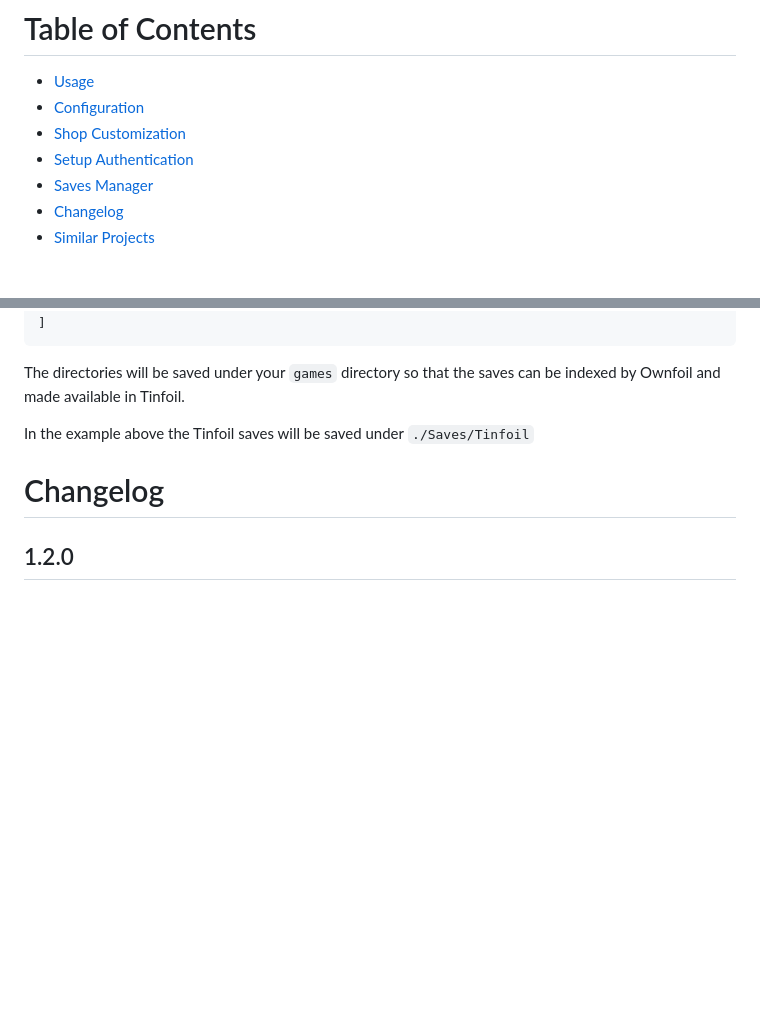
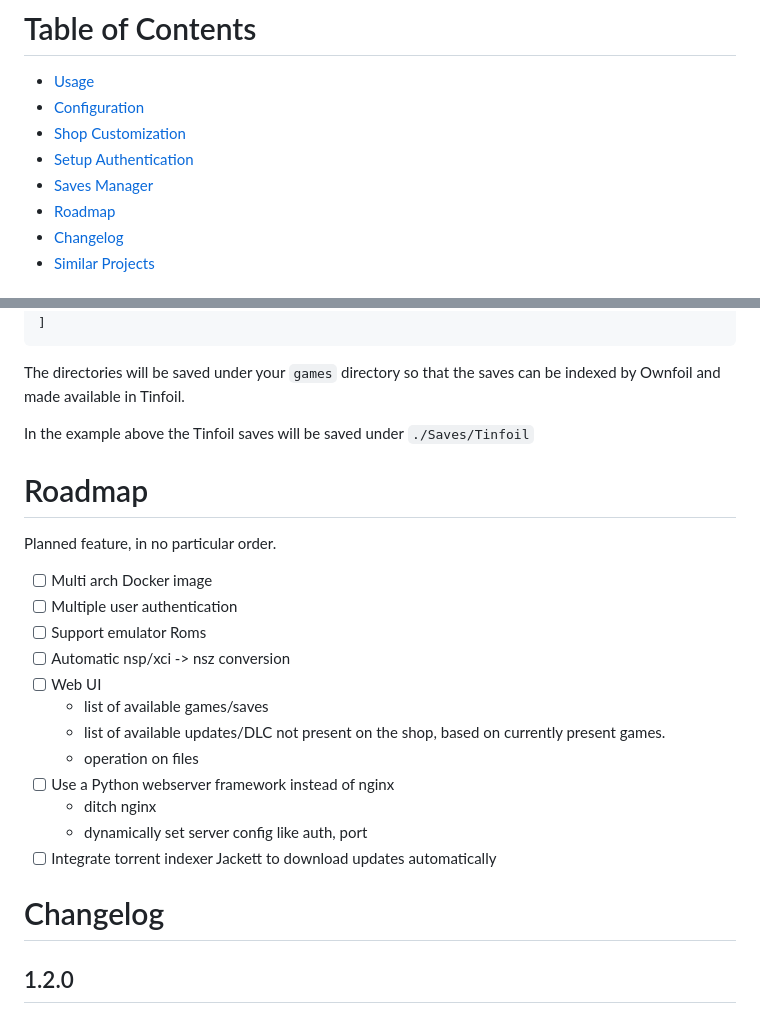
Before and after one commit to a1ex4/ownfoil, a Markdown page: README.md, 2 parts joined by grey strips. Rendered like a GitHub page; blank space fills up the shorter version.

Commit message:
docs: added roadmap

```diff
--- a/README.md
+++ b/README.md
@@ -17,6 +17,7 @@ Why this project? I wanted a lightweight, dead simple, no dependancy and private
 - [Shop Customization](#shop-customization)
 - [Setup Authentication](#setup-authentication)
 - [Saves Manager](#saves-manager)
+- [Roadmap](#roadmap)
 - [Changelog](#changelog)
 - [Similar Projects](#similar-projects)
 
@@ -140,6 +141,21 @@ The directories will be saved under your `games` directory so that the saves can
 
 In the example above the Tinfoil saves will be saved under `./Saves/Tinfoil`
 
+# Roadmap
+Planned feature, in no particular order.
+ - [ ] Multi arch Docker image
+ - [ ] Multiple user authentication
+ - [ ] Support emulator Roms
+ - [ ] Automatic nsp/xci -> nsz conversion
+ - [ ] Web UI
+   - list of available games/saves
+   - list of available updates/DLC not present on the shop, based on currently present games.
+   - operation on files
+ - [ ] Use a Python webserver framework instead of nginx
+   - ditch nginx
+   - dynamically set server config like auth, port
+ - [ ] Integrate torrent indexer Jackett to download updates automatically
+
 # Changelog
 
 ## 1.2.0
```
